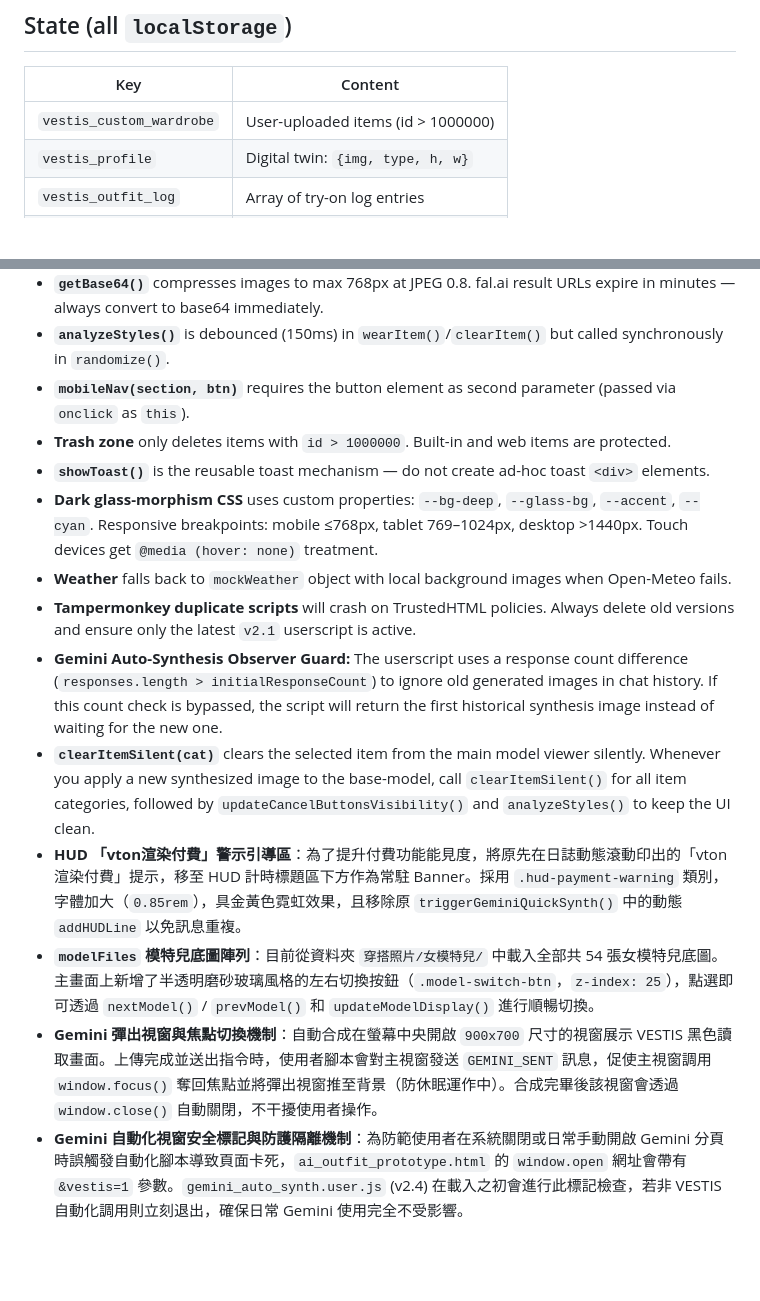
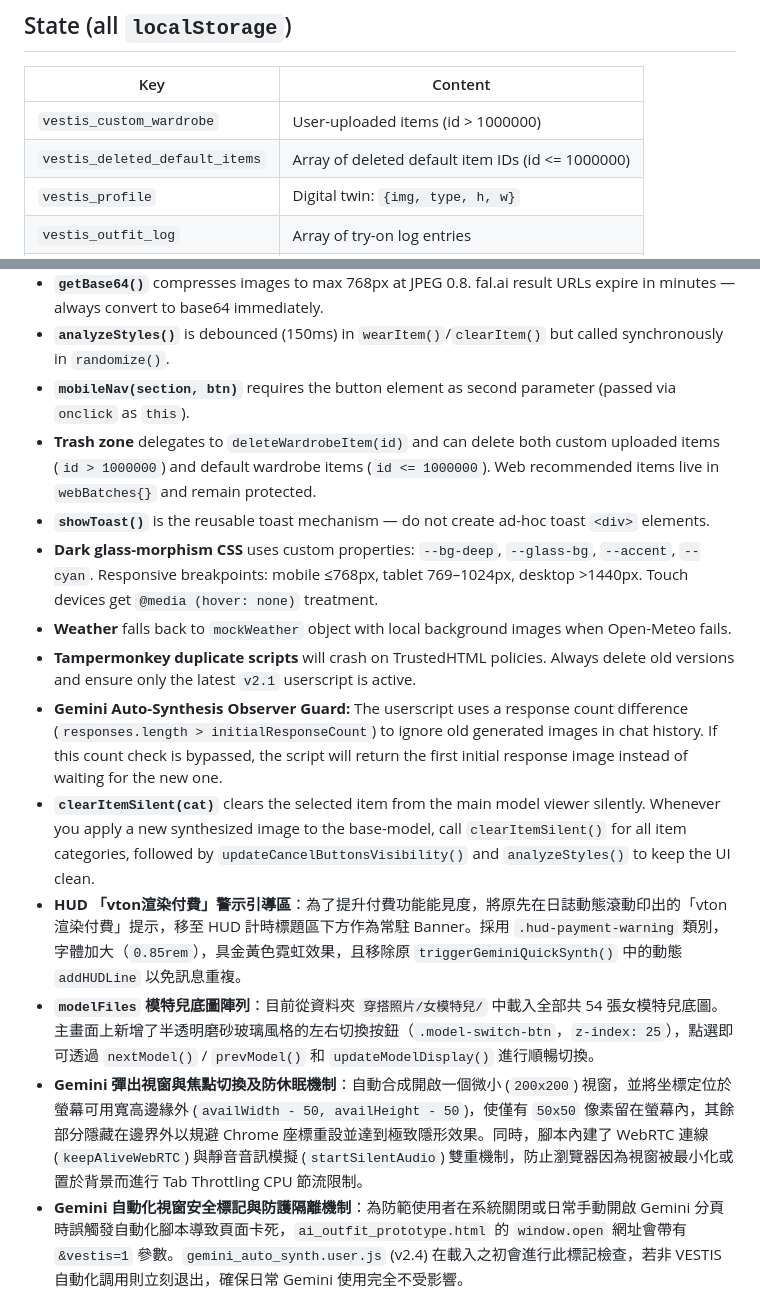
Before and after one commit to johnnywang885-gif/ai-outfit-mimo, a Markdown page: AGENTS.md, 2 parts joined by grey strips. GitHub-like rendering; blank space fills up the shorter version.

```diff
--- a/AGENTS.md
+++ b/AGENTS.md
@@ -42,6 +42,7 @@ Requires Python in PATH. `一鍵啟動_VESTIS_AI.bat` automatically launches the
 | Key | Content |
 |---|---|
 | `vestis_custom_wardrobe` | User-uploaded items (id > 1000000) |
+| `vestis_deleted_default_items` | Array of deleted default item IDs (id <= 1000000) |
 | `vestis_profile` | Digital twin: `{img, type, h, w}` |
 | `vestis_outfit_log` | Array of try-on log entries |
 | `vestis_vton_engine` | `"fashn"` or `"classic"` |
@@ -66,14 +67,14 @@ Requires Python in PATH. `一鍵啟動_VESTIS_AI.bat` automatically launches the
 - **`getBase64()`** compresses images to max 768px at JPEG 0.8. fal.ai result URLs expire in minutes — always convert to base64 immediately.
 - **`analyzeStyles()`** is debounced (150ms) in `wearItem()`/`clearItem()` but called synchronously in `randomize()`.
 - **`mobileNav(section, btn)`** requires the button element as second parameter (passed via `onclick` as `this`).
-- **Trash zone** only deletes items with `id > 1000000`. Built-in and web items are protected.
+- **Trash zone** delegates to `deleteWardrobeItem(id)` and can delete both custom uploaded items (`id > 1000000`) and default wardrobe items (`id <= 1000000`). Web recommended items live in `webBatches{}` and remain protected.
 - **`showToast()`** is the reusable toast mechanism — do not create ad-hoc toast `<div>` elements.
 - **Dark glass-morphism CSS** uses custom properties: `--bg-deep`, `--glass-bg`, `--accent`, `--cyan`. Responsive breakpoints: mobile ≤768px, tablet 769–1024px, desktop >1440px. Touch devices get `@media (hover: none)` treatment.
 - **Weather** falls back to `mockWeather` object with local background images when Open-Meteo fails.
 - **Tampermonkey duplicate scripts** will crash on TrustedHTML policies. Always delete old versions and ensure only the latest `v2.1` userscript is active.
-- **Gemini Auto-Synthesis Observer Guard:** The userscript uses a response count difference (`responses.length > initialResponseCount`) to ignore old generated images in chat history. If this count check is bypassed, the script will return the first historical synthesis image instead of waiting for the new one.
+- **Gemini Auto-Synthesis Observer Guard:** The userscript uses a response count difference (`responses.length > initialResponseCount`) to ignore old generated images in chat history. If this count check is bypassed, the script will return the first initial response image instead of waiting for the new one.
 - **`clearItemSilent(cat)`** clears the selected item from the main model viewer silently. Whenever you apply a new synthesized image to the base-model, call `clearItemSilent()` for all item categories, followed by `updateCancelButtonsVisibility()` and `analyzeStyles()` to keep the UI clean.
 - **HUD 「vton渲染付費」警示引導區**：為了提升付費功能能見度，將原先在日誌動態滾動印出的「vton渲染付費」提示，移至 HUD 計時標題區下方作為常駐 Banner。採用 `.hud-payment-warning` 類別，字體加大（`0.85rem`），具金黃色霓虹效果，且移除原 `triggerGeminiQuickSynth()` 中的動態 `addHUDLine` 以免訊息重複。
 - **`modelFiles` 模特兒底圖陣列**：目前從資料夾 `穿搭照片/女模特兒/` 中載入全部共 54 張女模特兒底圖。主畫面上新增了半透明磨砂玻璃風格的左右切換按鈕（`.model-switch-btn`，`z-index: 25`），點選即可透過 `nextModel()` / `prevModel()` 和 `updateModelDisplay()` 進行順暢切換。
-- **Gemini 彈出視窗與焦點切換機制**：自動合成在螢幕中央開啟 `900x700` 尺寸的視窗展示 VESTIS 黑色讀取畫面。上傳完成並送出指令時，使用者腳本會對主視窗發送 `GEMINI_SENT` 訊息，促使主視窗調用 `window.focus()` 奪回焦點並將彈出視窗推至背景（防休眠運作中）。合成完畢後該視窗會透過 `window.close()` 自動關閉，不干擾使用者操作。
+- **Gemini 彈出視窗與焦點切換及防休眠機制**：自動合成開啟一個微小 (`200x200`) 視窗，並將坐標定位於螢幕可用寬高邊緣外 (`availWidth - 50, availHeight - 50`)，使僅有 `50x50` 像素留在螢幕內，其餘部分隱藏在邊界外以規避 Chrome 座標重設並達到極致隱形效果。同時，腳本內建了 WebRTC 連線 (`keepAliveWebRTC`) 與靜音音訊模擬 (`startSilentAudio`) 雙重機制，防止瀏覽器因為視窗被最小化或置於背景而進行 Tab Throttling CPU 節流限制。
 - **Gemini 自動化視窗安全標記與防護隔離機制**：為防範使用者在系統關閉或日常手動開啟 Gemini 分頁時誤觸發自動化腳本導致頁面卡死，`ai_outfit_prototype.html` 的 `window.open` 網址會帶有 `&vestis=1` 參數。`gemini_auto_synth.user.js` (v2.4) 在載入之初會進行此標記檢查，若非 VESTIS 自動化調用則立刻退出，確保日常 Gemini 使用完全不受影響。
```
Also changed, not shown: walkthrough.md (+15 -0 lines).
